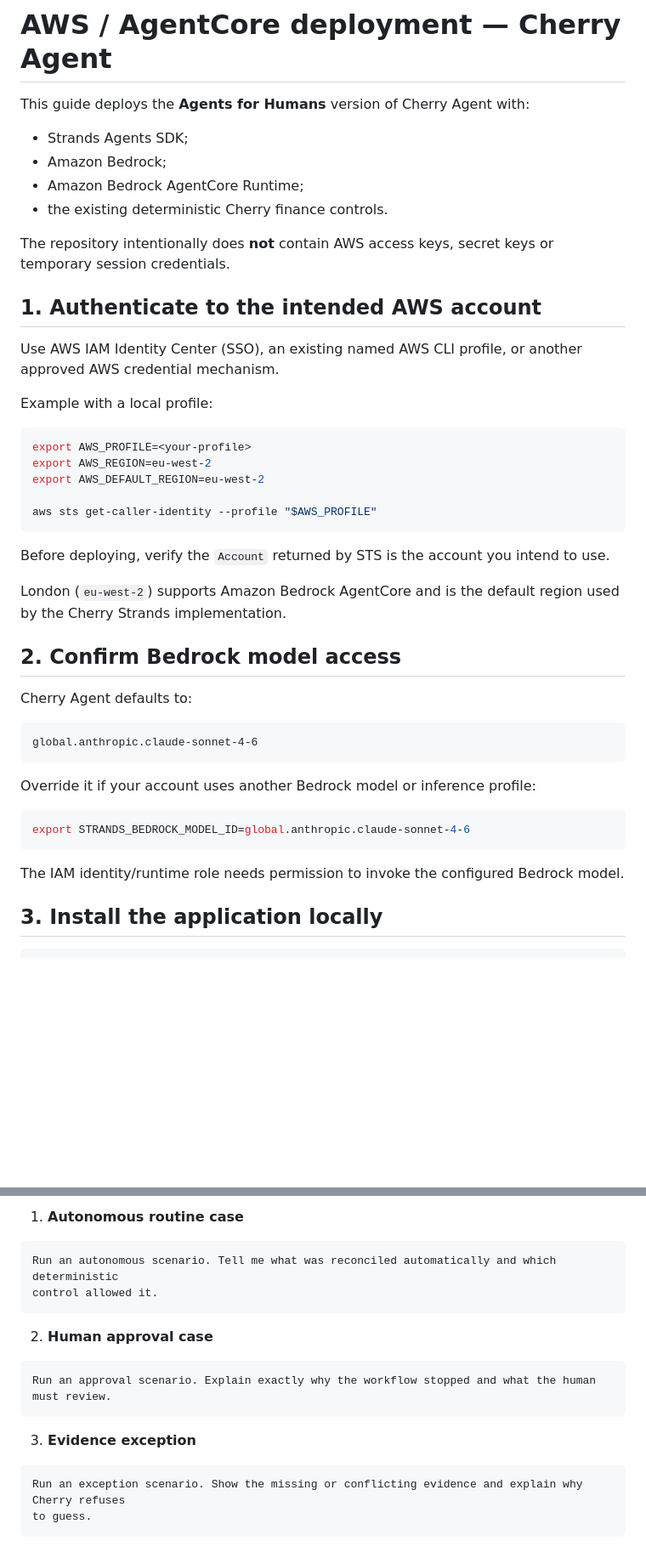
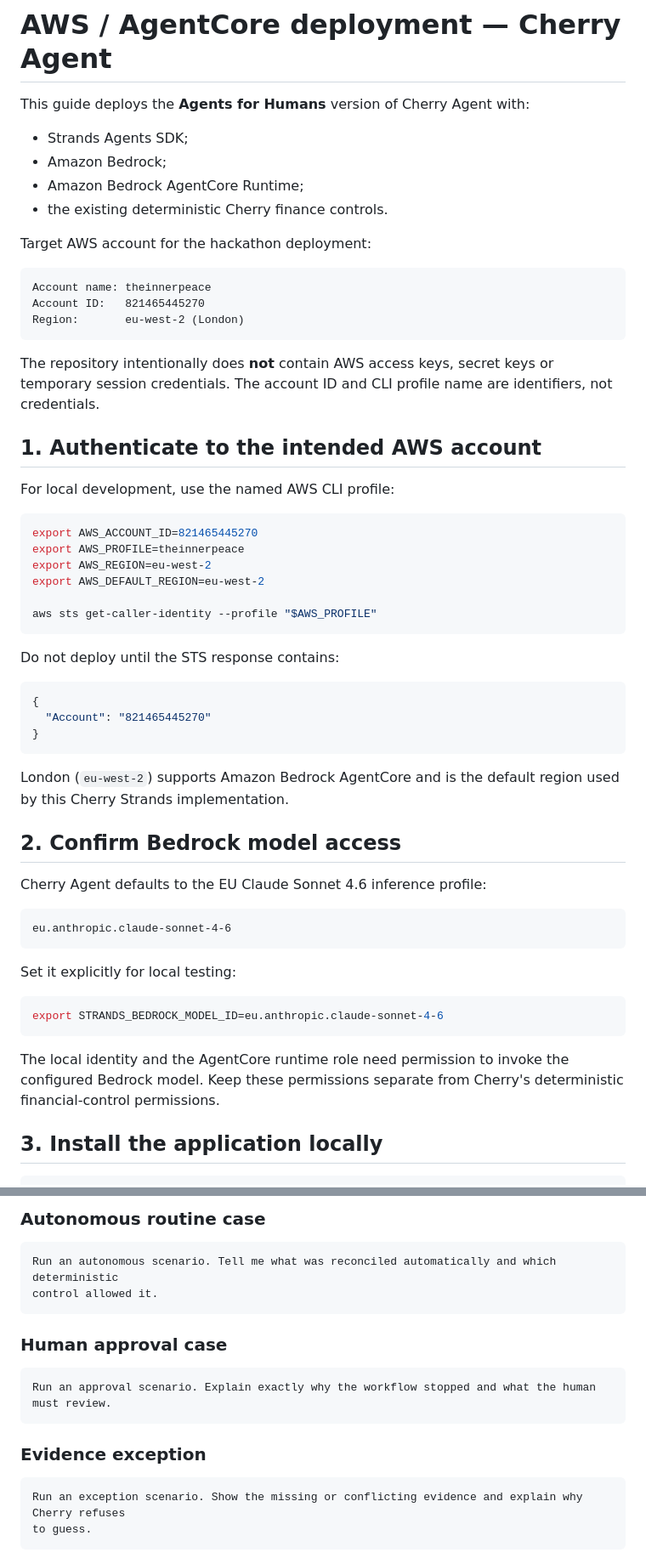
Before and after one commit to sohamtech-uk/cherry-agentic-finops, a Markdown page: docs/AWS_AGENTCORE_DEPLOYMENT.md, 2 parts joined by grey strips. Shown at 85% size. Rendered like a GitHub page; blank space fills up the shorter version.

````diff
--- a/docs/AWS_AGENTCORE_DEPLOYMENT.md
+++ b/docs/AWS_AGENTCORE_DEPLOYMENT.md
@@ -7,44 +7,57 @@ This guide deploys the **Agents for Humans** version of Cherry Agent with:
 - Amazon Bedrock AgentCore Runtime;
 - the existing deterministic Cherry finance controls.
 
+Target AWS account for the hackathon deployment:
+
+```text
+Account name: theinnerpeace
+Account ID:   821465445270
+Region:       eu-west-2 (London)
+```
+
 The repository intentionally does **not** contain AWS access keys, secret keys or temporary session
-credentials.
+credentials. The account ID and CLI profile name are identifiers, not credentials.
 
 ## 1. Authenticate to the intended AWS account
 
-Use AWS IAM Identity Center (SSO), an existing named AWS CLI profile, or another approved AWS
-credential mechanism.
-
-Example with a local profile:
+For local development, use the named AWS CLI profile:
 
 ```bash
-export AWS_PROFILE=<your-profile>
+export AWS_ACCOUNT_ID=821465445270
+export AWS_PROFILE=theinnerpeace
 export AWS_REGION=eu-west-2
 export AWS_DEFAULT_REGION=eu-west-2
 
 aws sts get-caller-identity --profile "$AWS_PROFILE"
 ```
 
-Before deploying, verify the `Account` returned by STS is the account you intend to use.
+Do not deploy until the STS response contains:
 
-London (`eu-west-2`) supports Amazon Bedrock AgentCore and is the default region used by the Cherry
-Strands implementation.
+```json
+{
+  "Account": "821465445270"
+}
+```
+
+London (`eu-west-2`) supports Amazon Bedrock AgentCore and is the default region used by this
+Cherry Strands implementation.
 
 ## 2. Confirm Bedrock model access
 
-Cherry Agent defaults to:
+Cherry Agent defaults to the EU Claude Sonnet 4.6 inference profile:
 
 ```text
-global.anthropic.claude-sonnet-4-6
+eu.anthropic.claude-sonnet-4-6
 ```
 
-Override it if your account uses another Bedrock model or inference profile:
+Set it explicitly for local testing:
 
 ```bash
-export STRANDS_BEDROCK_MODEL_ID=global.anthropic.claude-sonnet-4-6
+export STRANDS_BEDROCK_MODEL_ID=eu.anthropic.claude-sonnet-4-6
 ```
 
-The IAM identity/runtime role needs permission to invoke the configured Bedrock model.
+The local identity and the AgentCore runtime role need permission to invoke the configured Bedrock
+model. Keep these permissions separate from Cherry's deterministic financial-control permissions.
 
 ## 3. Install the application locally
 
@@ -141,18 +173,18 @@ Use three short prompts to prove the product boundary:
 
-1. **Autonomous routine case**
+### Autonomous routine case
 
 ```text
 Run an autonomous scenario. Tell me what was reconciled automatically and which deterministic
 control allowed it.
 ```
 
-2. **Human approval case**
+### Human approval case
 
 ```text
 Run an approval scenario. Explain exactly why the workflow stopped and what the human must review.
 ```
 
-3. **Evidence exception**
+### Evidence exception
 
 ```text
 Run an exception scenario. Show the missing or conflicting evidence and explain why Cherry refuses
````
Also changed, not shown: other parts of docs/AWS_AGENTCORE_DEPLOYMENT.md (+56 -37 lines).
